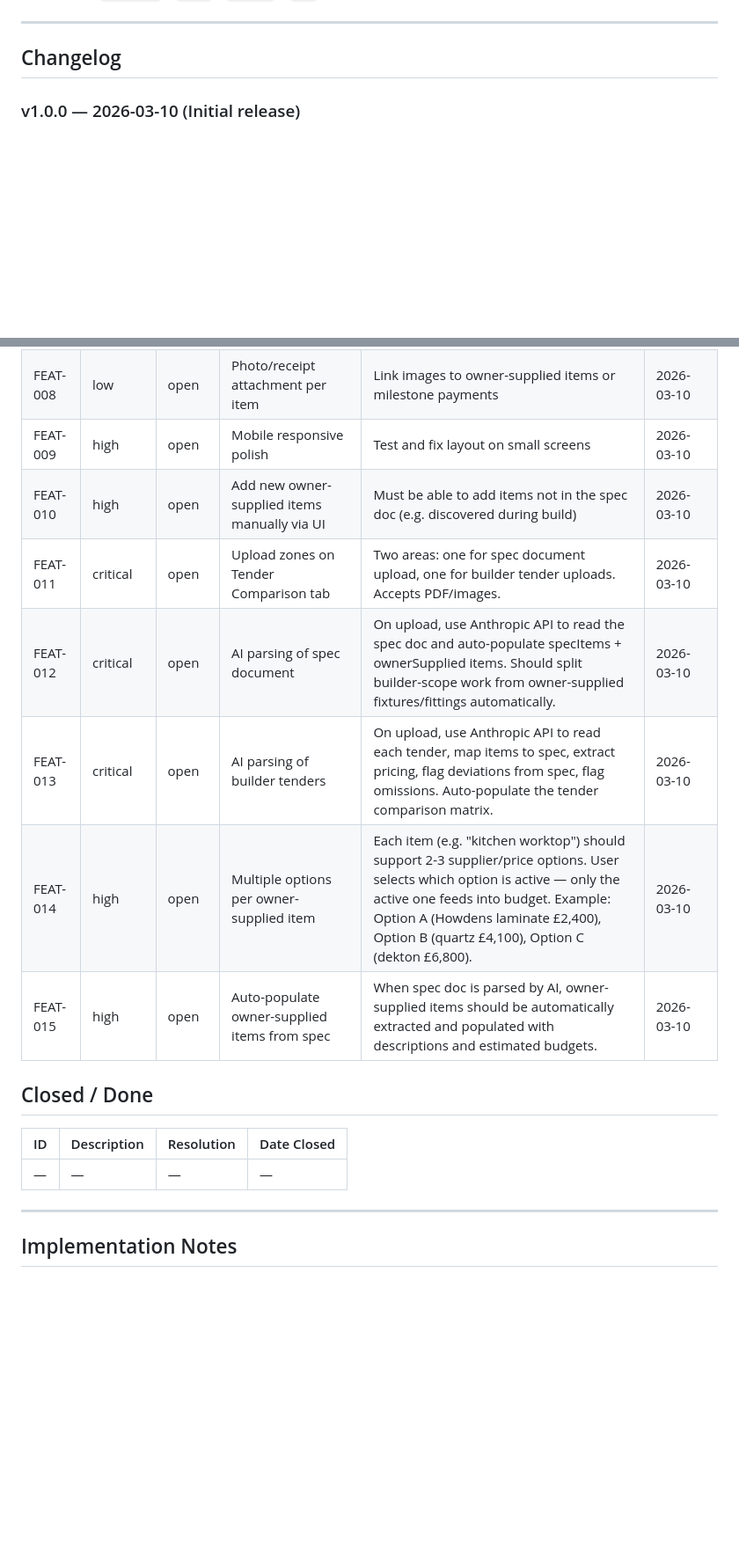
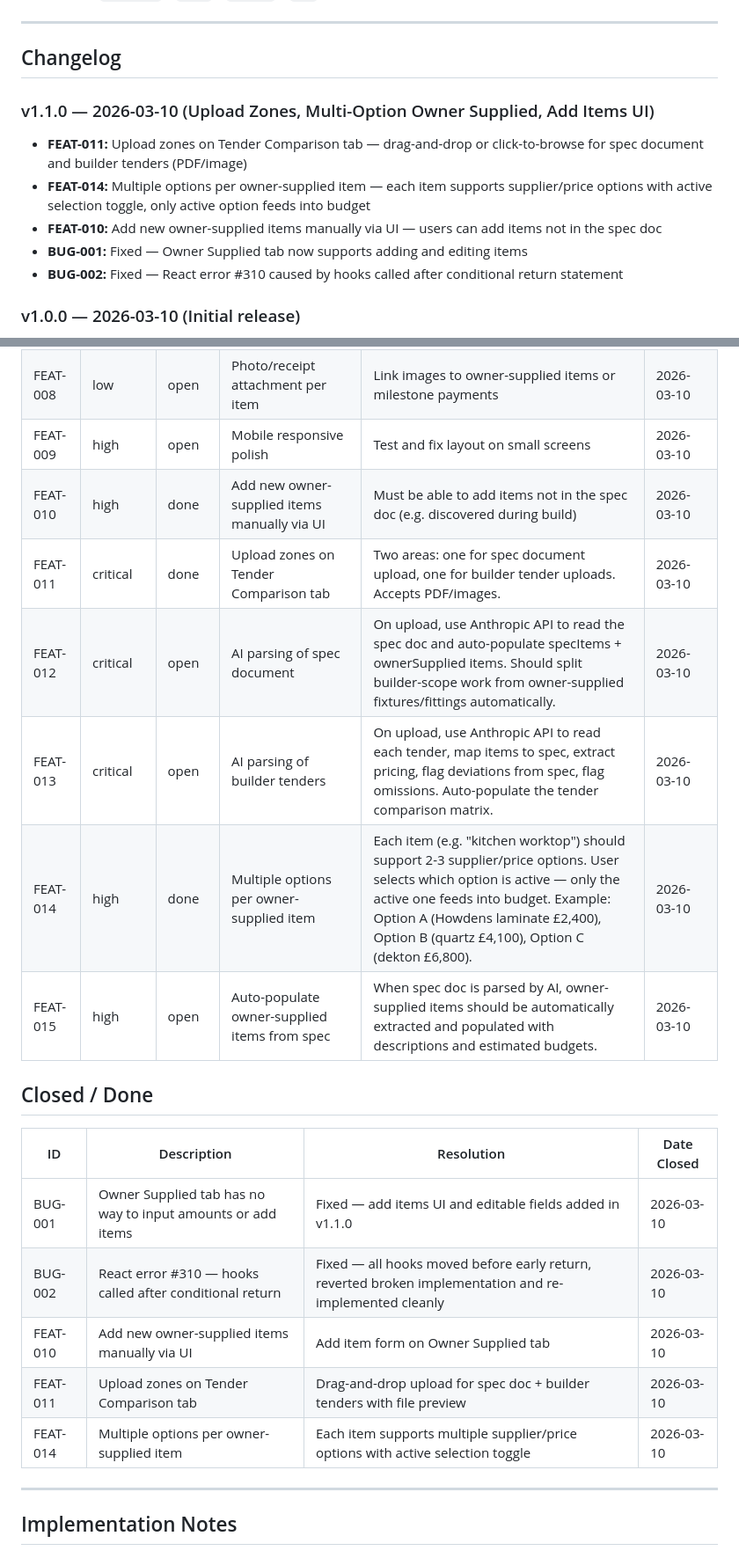
Before and after one commit to raymondorae/reno-tracker, a Markdown page: CHANGELOG.md, 2 parts joined by grey strips. Shown at 88% size. Rendered like a GitHub page; blank space fills up the shorter version.

```diff
--- a/CHANGELOG.md
+++ b/CHANGELOG.md
@@ -10,6 +10,14 @@
 ---
 
 ## Changelog
+
+### v1.1.0 — 2026-03-10 (Upload Zones, Multi-Option Owner Supplied, Add Items UI)
+
+- **FEAT-011:** Upload zones on Tender Comparison tab — drag-and-drop or click-to-browse for spec document and builder tenders (PDF/image)
+- **FEAT-014:** Multiple options per owner-supplied item — each item supports supplier/price options with active selection toggle, only active option feeds into budget
+- **FEAT-010:** Add new owner-supplied items manually via UI — users can add items not in the spec doc
+- **BUG-001:** Fixed — Owner Supplied tab now supports adding and editing items
+- **BUG-002:** Fixed — React error #310 caused by hooks called after conditional return statement
 
 ### v1.0.0 — 2026-03-10 (Initial release)
 
@@ -47,18 +55,22 @@
 | FEAT-007 | medium | open | Custom milestone editing | Allow user to change milestone names, dates, and percentages | 2026-03-10 |
 | FEAT-008 | low | open | Photo/receipt attachment per item | Link images to owner-supplied items or milestone payments | 2026-03-10 |
 | FEAT-009 | high | open | Mobile responsive polish | Test and fix layout on small screens | 2026-03-10 |
-| FEAT-010 | high | open | Add new owner-supplied items manually via UI | Must be able to add items not in the spec doc (e.g. discovered during build) | 2026-03-10 |
-| FEAT-011 | critical | open | Upload zones on Tender Comparison tab | Two areas: one for spec document upload, one for builder tender uploads. Accepts PDF/images. | 2026-03-10 |
+| FEAT-010 | high | done | Add new owner-supplied items manually via UI | Must be able to add items not in the spec doc (e.g. discovered during build) | 2026-03-10 |
+| FEAT-011 | critical | done | Upload zones on Tender Comparison tab | Two areas: one for spec document upload, one for builder tender uploads. Accepts PDF/images. | 2026-03-10 |
 | FEAT-012 | critical | open | AI parsing of spec document | On upload, use Anthropic API to read the spec doc and auto-populate specItems + ownerSupplied items. Should split builder-scope work from owner-supplied fixtures/fittings automatically. | 2026-03-10 |
 | FEAT-013 | critical | open | AI parsing of builder tenders | On upload, use Anthropic API to read each tender, map items to spec, extract pricing, flag deviations from spec, flag omissions. Auto-populate the tender comparison matrix. | 2026-03-10 |
-| FEAT-014 | high | open | Multiple options per owner-supplied item | Each item (e.g. "kitchen worktop") should support 2-3 supplier/price options. User selects which option is active — only the active one feeds into budget. Example: Option A (Howdens laminate £2,400), Option B (quartz £4,100), Option C (dekton £6,800). | 2026-03-10 |
+| FEAT-014 | high | done | Multiple options per owner-supplied item | Each item (e.g. "kitchen worktop") should support 2-3 supplier/price options. User selects which option is active — only the active one feeds into budget. Example: Option A (Howdens laminate £2,400), Option B (quartz £4,100), Option C (dekton £6,800). | 2026-03-10 |
 | FEAT-015 | high | open | Auto-populate owner-supplied items from spec | When spec doc is parsed by AI, owner-supplied items should be automatically extracted and populated with descriptions and estimated budgets. | 2026-03-10 |
 
 ## Closed / Done
 
 | ID | Description | Resolution | Date Closed |
 |----|-------------|------------|-------------|
-| — | — | — | — |
+| BUG-001 | Owner Supplied tab has no way to input amounts or add items | Fixed — add items UI and editable fields added in v1.1.0 | 2026-03-10 |
+| BUG-002 | React error #310 — hooks called after conditional return | Fixed — all hooks moved before early return, reverted broken implementation and re-implemented cleanly | 2026-03-10 |
+| FEAT-010 | Add new owner-supplied items manually via UI | Add item form on Owner Supplied tab | 2026-03-10 |
+| FEAT-011 | Upload zones on Tender Comparison tab | Drag-and-drop upload for spec doc + builder tenders with file preview | 2026-03-10 |
+| FEAT-014 | Multiple options per owner-supplied item | Each item supports multiple supplier/price options with active selection toggle | 2026-03-10 |
 
 ---
 
```
Also changed, not shown: other parts of CHANGELOG.md (+1 -1 lines), PROJECT_STATE.md (+11 -11 lines).
